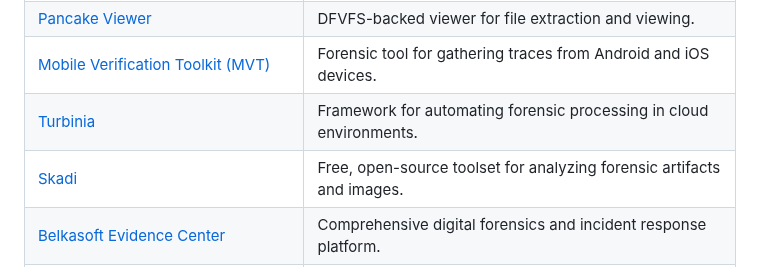
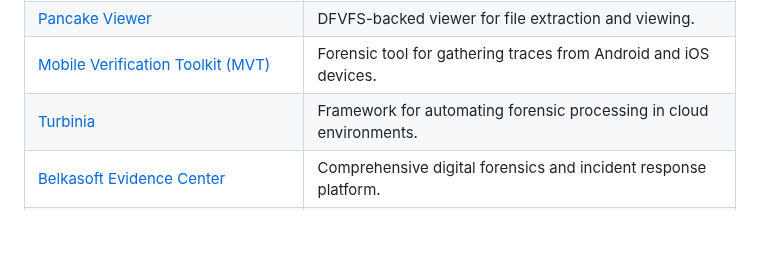
Before and after one commit to qwerty510/cybersources, a Markdown page: README.md, the part around the change. GitHub-like rendering; blank space fills up the shorter version.

```diff
--- a/README.md
+++ b/README.md
@@ -435,7 +435,6 @@ If you find this repository helpful, please consider giving it a star! Your supp
 | [Pancake Viewer](https://cybersectools.com/tools/pancake-viewer) | DFVFS-backed viewer for file extraction and viewing. |
 | [Mobile Verification Toolkit (MVT)](https://cybersectools.com/tools/mobile-verification-toolkit) | Forensic tool for gathering traces from Android and iOS devices. |
 | [Turbinia](https://cybersectools.com/tools/turbinia) | Framework for automating forensic processing in cloud environments. |
-| [Skadi](https://cybersectools.com/tools/skadi) | Free, open-source toolset for analyzing forensic artifacts and images. |
 | [Belkasoft Evidence Center](https://cybersectools.com/tools/belkasoft-evidence-center) | Comprehensive digital forensics and incident response platform. |
 | [libevt](https://cybersectools.com/tools/libevt) | Library for parsing Windows Event Logs for forensic analysis. |
 
```
